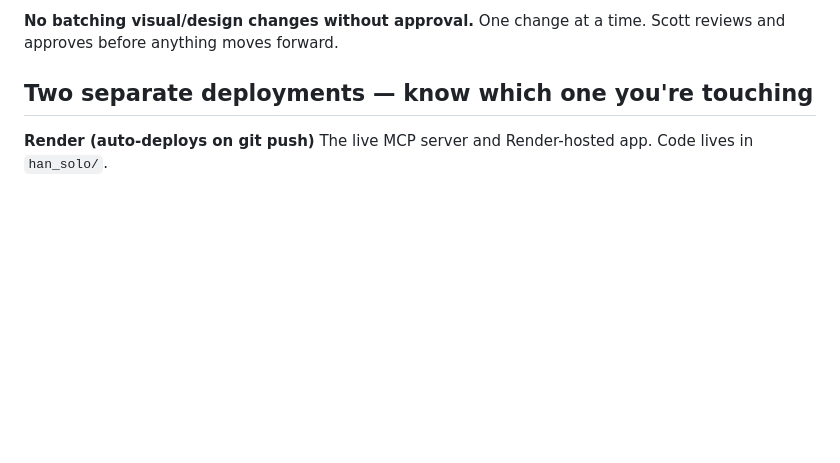
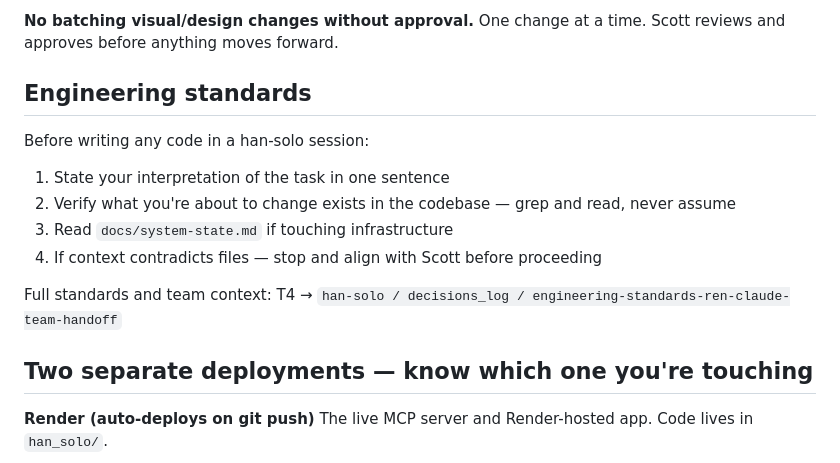
Before and after one commit to scoots31/han-solo, a Markdown page: CLAUDE.md, the part around the change. GitHub-like rendering; blank space fills up the shorter version.

Commit message:
Add engineering standards section to CLAUDE.md
Four-step pre-code checklist and pointer to full T4 standards doc — ensures the engineering culture rules load even when Ren is not explicitly invoked.

```diff
--- a/CLAUDE.md
+++ b/CLAUDE.md
@@ -16,6 +16,16 @@ Each violation caused hours of rework, design drift, and session context loss.
 
 **No batching visual/design changes without approval.**
 One change at a time. Scott reviews and approves before anything moves forward.
+
+## Engineering standards
+
+Before writing any code in a han-solo session:
+1. State your interpretation of the task in one sentence
+2. Verify what you're about to change exists in the codebase — grep and read, never assume
+3. Read `docs/system-state.md` if touching infrastructure
+4. If context contradicts files — stop and align with Scott before proceeding
+
+Full standards and team context: T4 → `han-solo / decisions_log / engineering-standards-ren-claude-team-handoff`
 
 ## Two separate deployments — know which one you're touching
 
```
